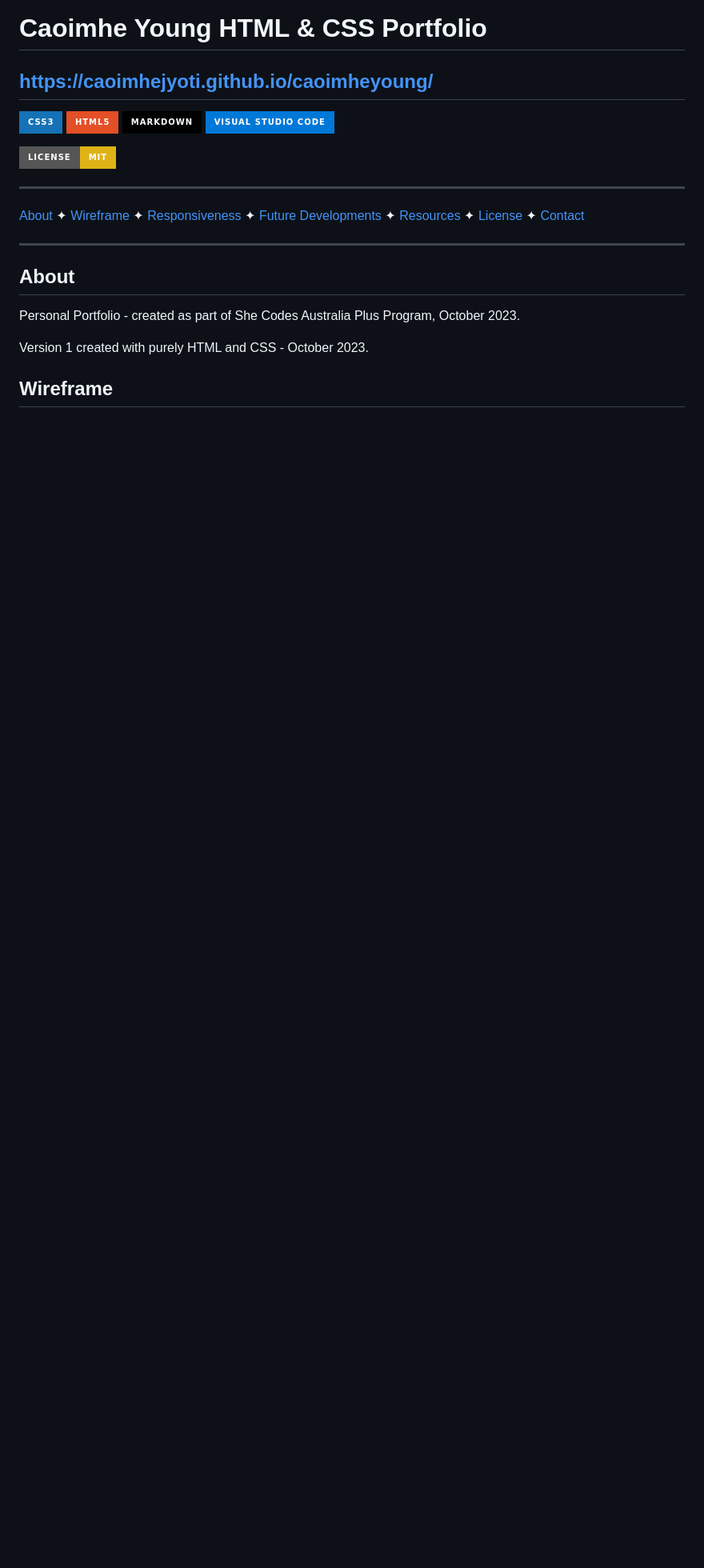
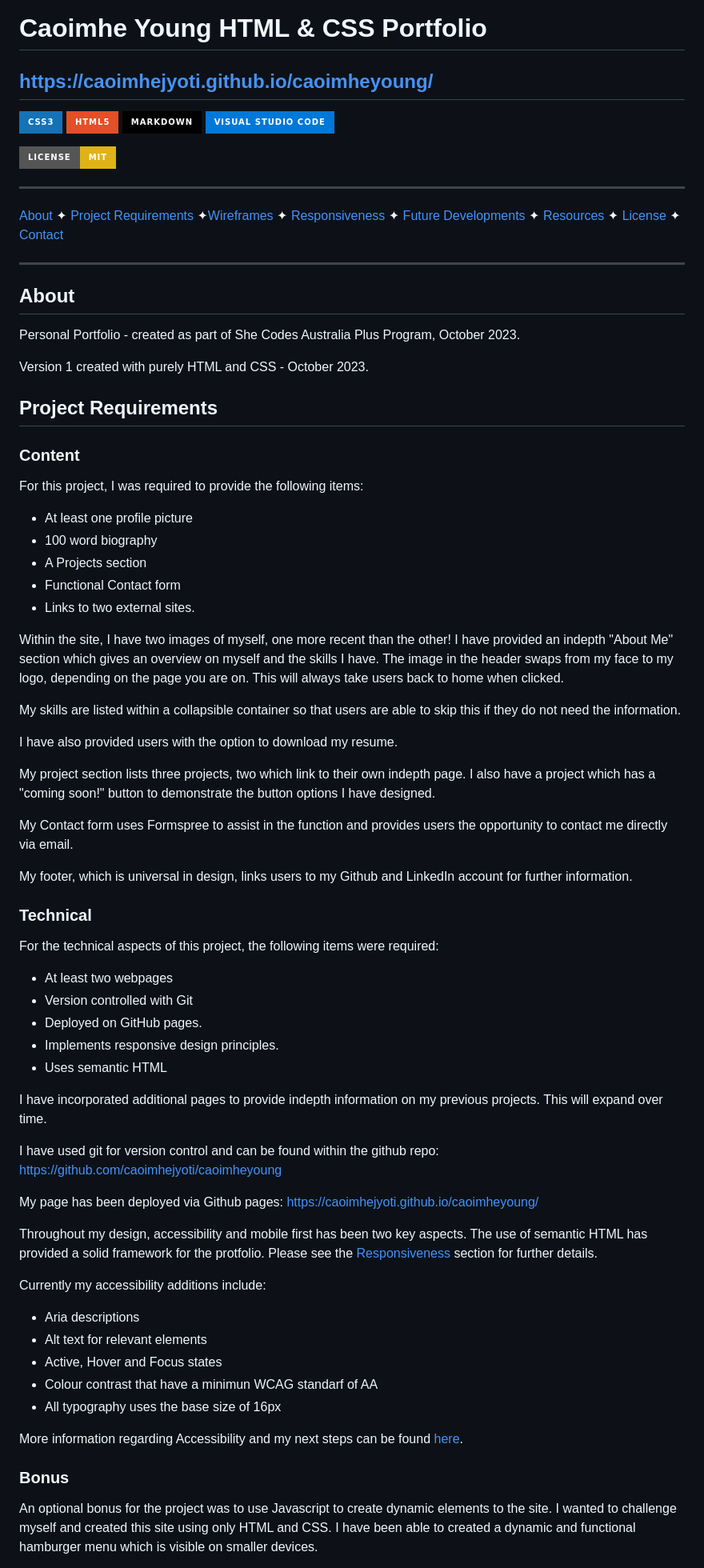
Before and after one commit to caoimhejyoti/caoimheyoung, a Markdown page: README.md, the part around one of its changes. Shown at 80% size. GitHub-like rendering; badges without logos; blank space fills up the shorter version.

Commit message:
adding project requirements text

```diff
--- a/README.md
+++ b/README.md
@@ -8,7 +8,7 @@
 
 ---
 
-[About](#about) ✦ [Wireframe](#wireframe) ✦ [Responsiveness](#responsiveness) ✦ [Future Developments](#future-developments) ✦ [Resources](#resources) ✦ [License](#license) ✦ [Contact](#contact)
+[About](#about) ✦ [Project Requirements](#project-requirements) ✦[Wireframes](#wireframes) ✦ [Responsiveness](#responsiveness) ✦ [Future Developments](#future-developments) ✦ [Resources](#resources) ✦ [License](#license) ✦ [Contact](#contact)
 
 ---
 
@@ -18,4 +18,59 @@ Personal Portfolio - created as part of She Codes Australia Plus Program, Octobe
 
 Version 1 created with purely HTML and CSS - October 2023.
 
-## Wireframe
+## Project Requirements
+
+### Content
+
+For this project, I was required to provide the following items:
+
+- At least one profile picture
+- 100 word biography
+- A Projects section
+- Functional Contact form
+- Links to two external sites.
+
+Within the site, I have two images of myself, one more recent than the other! I have provided an indepth "About Me" section which gives an overview on myself and the skills I have. The image in the header swaps from my face to my logo, depending on the page you are on. This will always take users back to home when clicked.
+
+My skills are listed within a collapsible container so that users are able to skip this if they do not need the information.
+
+I have also provided users with the option to download my resume.
+
+My project section lists three projects, two which link to their own indepth page. I also have a project which has a "coming soon!" button to demonstrate the button options I have designed.
+
+My Contact form uses Formspree to assist in the function and provides users the opportunity to contact me directly via email.
+
+My footer, which is universal in design, links users to my Github and LinkedIn account for further information.
+
+### Technical
+
+For the technical aspects of this project, the following items were required:
+
+- At least two webpages
+- Version controlled with Git
+- Deployed on GitHub pages.
+- Implements responsive design principles.
+- Uses semantic HTML
+
+I have incorporated additional pages to provide indepth information on my previous projects. This will expand over time.
+
+I have used git for version control and can be found within the github repo: https://github.com/caoimhejyoti/caoimheyoung
+
+My page has been deployed via Github pages: https://caoimhejyoti.github.io/caoimheyoung/
+
+Throughout my design, accessibility and mobile first has been two key aspects. The use of semantic HTML has provided a solid framework for the protfolio. Please see the [Responsiveness](#responsiveness) section for further details.
+
+Currently my accessibility additions include:
+
+- Aria descriptions
+- Alt text for relevant elements
+- Active, Hover and Focus states
+- Colour contrast that have a minimun WCAG standarf of AA
+- All typography uses the base size of 16px
+
+More information regarding Accessibility and my next steps can be found [here](#future-developments).
+
+### Bonus
+
+An optional bonus for the project was to use Javascript to create dynamic elements to the site. I wanted to challenge myself and created this site using only HTML and CSS. I have been able to created a dynamic and functional hamburger menu which is visible on smaller devices.
+
```
Also changed, not shown: other parts of README.md (+5 -3 lines).
